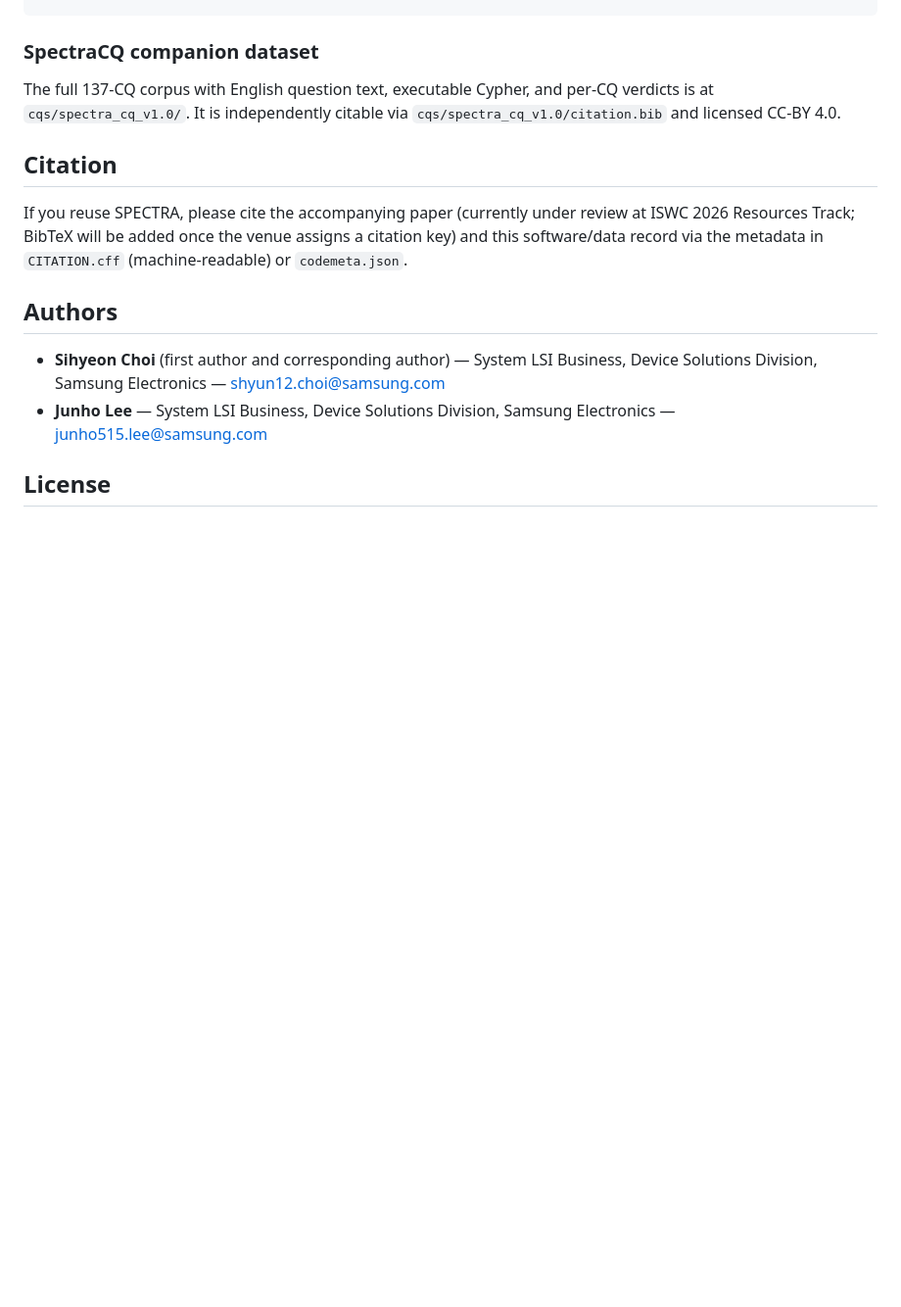
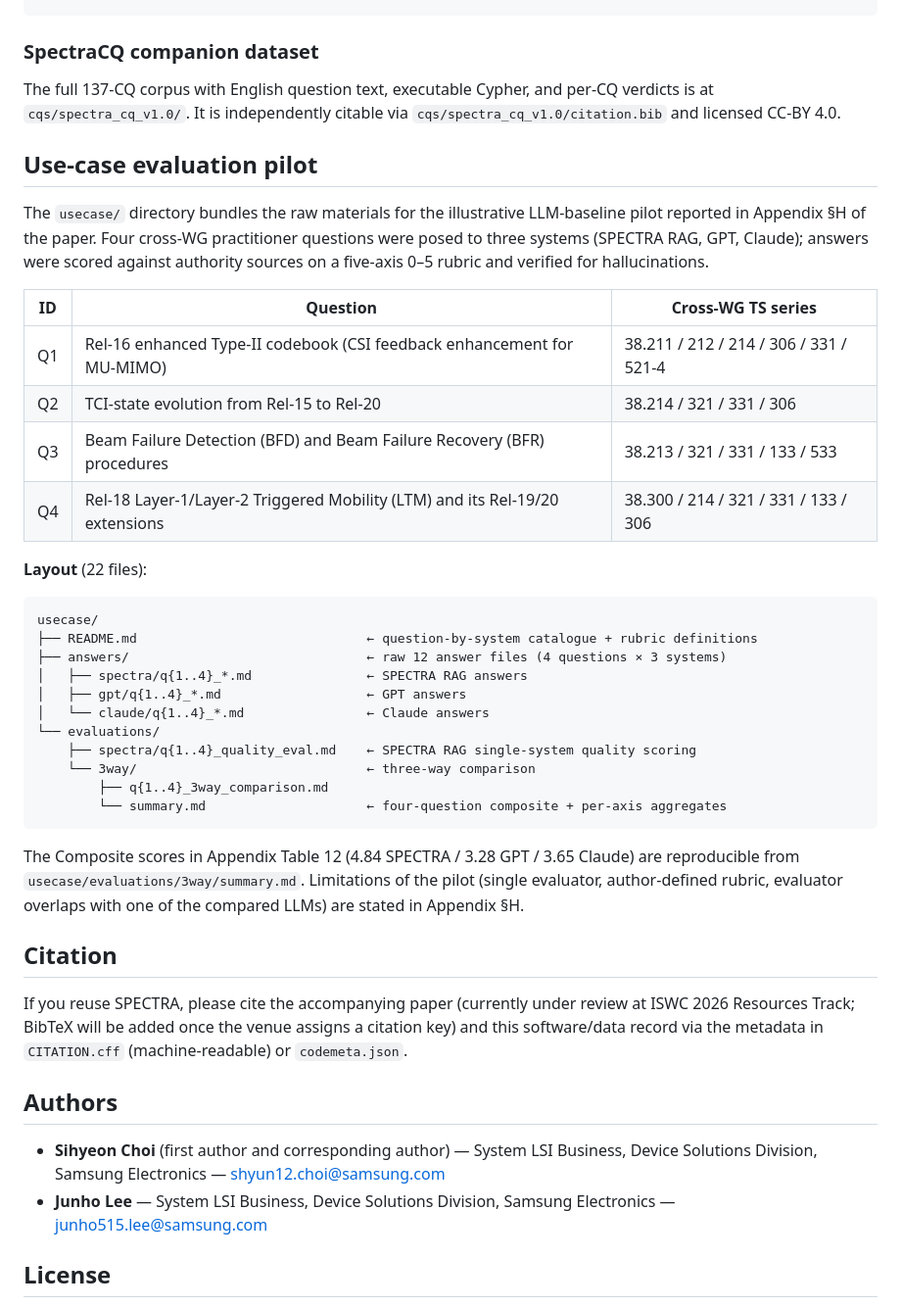
Before and after one commit to spectra-ontology/spec-trace, a Markdown page: README.md, the part around the change. Shown at 98% size. GitHub-like rendering; blank space fills up the shorter version.

Commit message:
README: add 'Use-case evaluation pilot' section
GitHub landing page now surfaces the usecase/ directory bundled with
the paper Appendix §H LLM-baseline pilot. The section includes:
- The four cross-WG practitioner questions (Q1-Q4) with the TS series
  each question synthesises across.
- The 22-file layout (12 answers + 4 quality evals + 4 3-way + summary
  + README).
- Pointer to the Composite scores reproducible from
  usecase/evaluations/3way/summary.md.
- Pilot limitations restated for transparency.

Reviewers visiting the GitHub landing page can now reach the
appendix-cited materials in one click.

Co-Authored-By: Claude Opus 4.7 (1M context) <noreply@anthropic.com>

````diff
--- a/README.md
+++ b/README.md
@@ -211,6 +211,35 @@ python3 tests/test_e2e_sparql.py                # exit 0 on returning the expect
 ### SpectraCQ companion dataset
 The full 137-CQ corpus with English question text, executable Cypher, and per-CQ verdicts is at `cqs/spectra_cq_v1.0/`. It is independently citable via `cqs/spectra_cq_v1.0/citation.bib` and licensed CC-BY 4.0.
 
+## Use-case evaluation pilot
+
+The `usecase/` directory bundles the raw materials for the illustrative LLM-baseline pilot reported in Appendix §H of the paper. Four cross-WG practitioner questions were posed to three systems (SPECTRA RAG, GPT, Claude); answers were scored against authority sources on a five-axis 0–5 rubric and verified for hallucinations.
+
+| ID | Question | Cross-WG TS series |
+|---|---|---|
+| Q1 | Rel-16 enhanced Type-II codebook (CSI feedback enhancement for MU-MIMO) | 38.211 / 212 / 214 / 306 / 331 / 521-4 |
+| Q2 | TCI-state evolution from Rel-15 to Rel-20 | 38.214 / 321 / 331 / 306 |
+| Q3 | Beam Failure Detection (BFD) and Beam Failure Recovery (BFR) procedures | 38.213 / 321 / 331 / 133 / 533 |
+| Q4 | Rel-18 Layer-1/Layer-2 Triggered Mobility (LTM) and its Rel-19/20 extensions | 38.300 / 214 / 321 / 331 / 133 / 306 |
+
+**Layout** (22 files):
+
+```
+usecase/
+├── README.md                              ← question-by-system catalogue + rubric definitions
+├── answers/                               ← raw 12 answer files (4 questions × 3 systems)
+│   ├── spectra/q{1..4}_*.md               ← SPECTRA RAG answers
+│   ├── gpt/q{1..4}_*.md                   ← GPT answers
+│   └── claude/q{1..4}_*.md                ← Claude answers
+└── evaluations/
+    ├── spectra/q{1..4}_quality_eval.md    ← SPECTRA RAG single-system quality scoring
+    └── 3way/                              ← three-way comparison
+        ├── q{1..4}_3way_comparison.md
+        └── summary.md                     ← four-question composite + per-axis aggregates
+```
+
+The Composite scores in Appendix Table 12 (4.84 SPECTRA / 3.28 GPT / 3.65 Claude) are reproducible from `usecase/evaluations/3way/summary.md`. Limitations of the pilot (single evaluator, author-defined rubric, evaluator overlaps with one of the compared LLMs) are stated in Appendix §H.
+
 ## Citation
 
 If you reuse SPECTRA, please cite the accompanying paper (currently under review at ISWC 2026 Resources Track; BibTeX will be added once the venue assigns a citation key) and this software/data record via the metadata in `CITATION.cff` (machine-readable) or `codemeta.json`.
````
